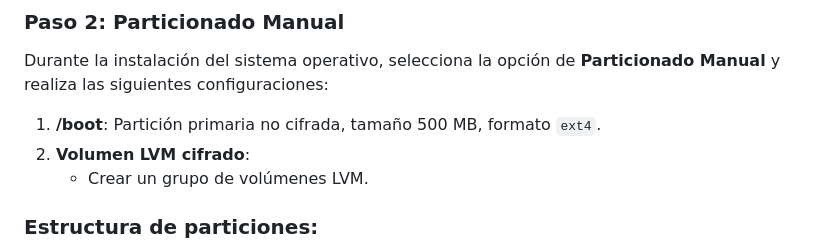
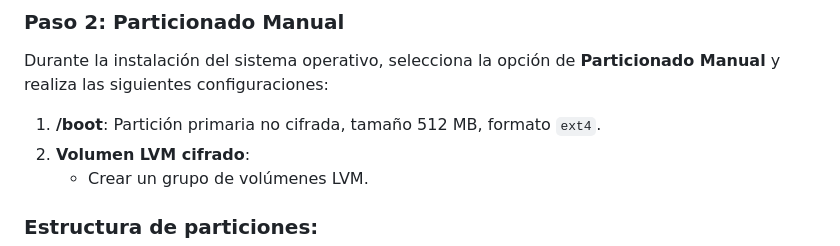
Before and after one commit to ciberzerone/Campus42_Barcelona_Cursus, a Markdown page: born2beroot/readme.md, the part around the change printed below. Drawn GitHub-style.

```diff
--- a/born2beroot/readme.md
+++ b/born2beroot/readme.md
@@ -49,7 +49,7 @@ Antes de comenzar, asegúrate de tener lo siguiente:
 
 Durante la instalación del sistema operativo, selecciona la opción de **Particionado Manual** y realiza las siguientes configuraciones:
 
-1. **/boot**: Partición primaria no cifrada, tamaño 500 MB, formato `ext4`.
+1. **/boot**: Partición primaria no cifrada, tamaño 512 MB, formato `ext4`.
 2. **Volumen LVM cifrado**:
     - Crear un grupo de volúmenes LVM.
 ### Estructura de particiones:
```
Also changed, not shown: other parts of born2beroot/readme.md (+2 -0 lines), born2beroot/img/Screenshot from 2024-09-30 15-22-59.png (deleted), born2beroot/img/Screenshot from 2024-09-30 18-42-59.png (deleted), born2beroot/img/particiones2.png (renamed from born2beroot/img/Screenshot from 2024-09-30 18-43-48.png), born2beroot/img/setstatus2.png (added).
